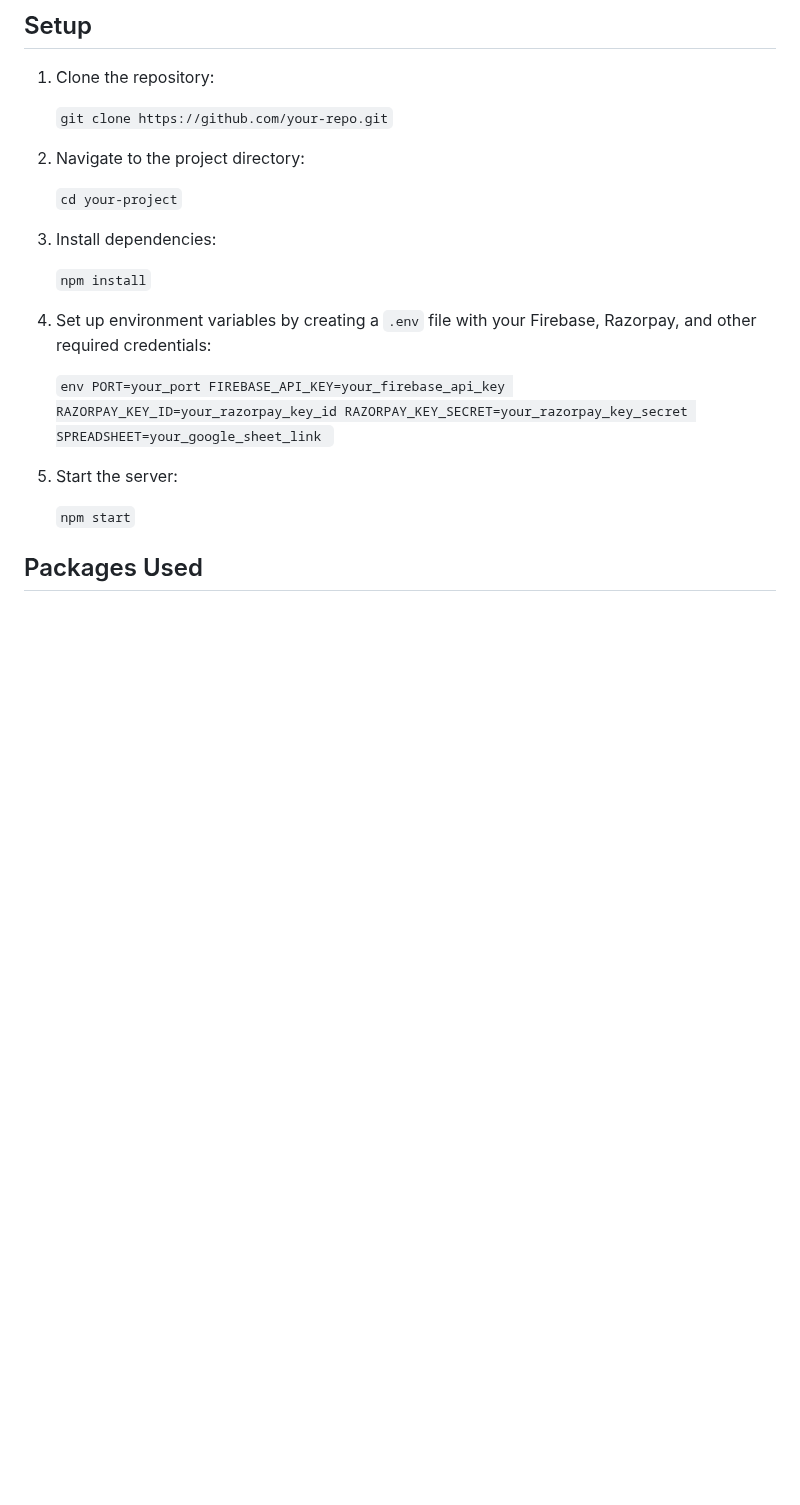
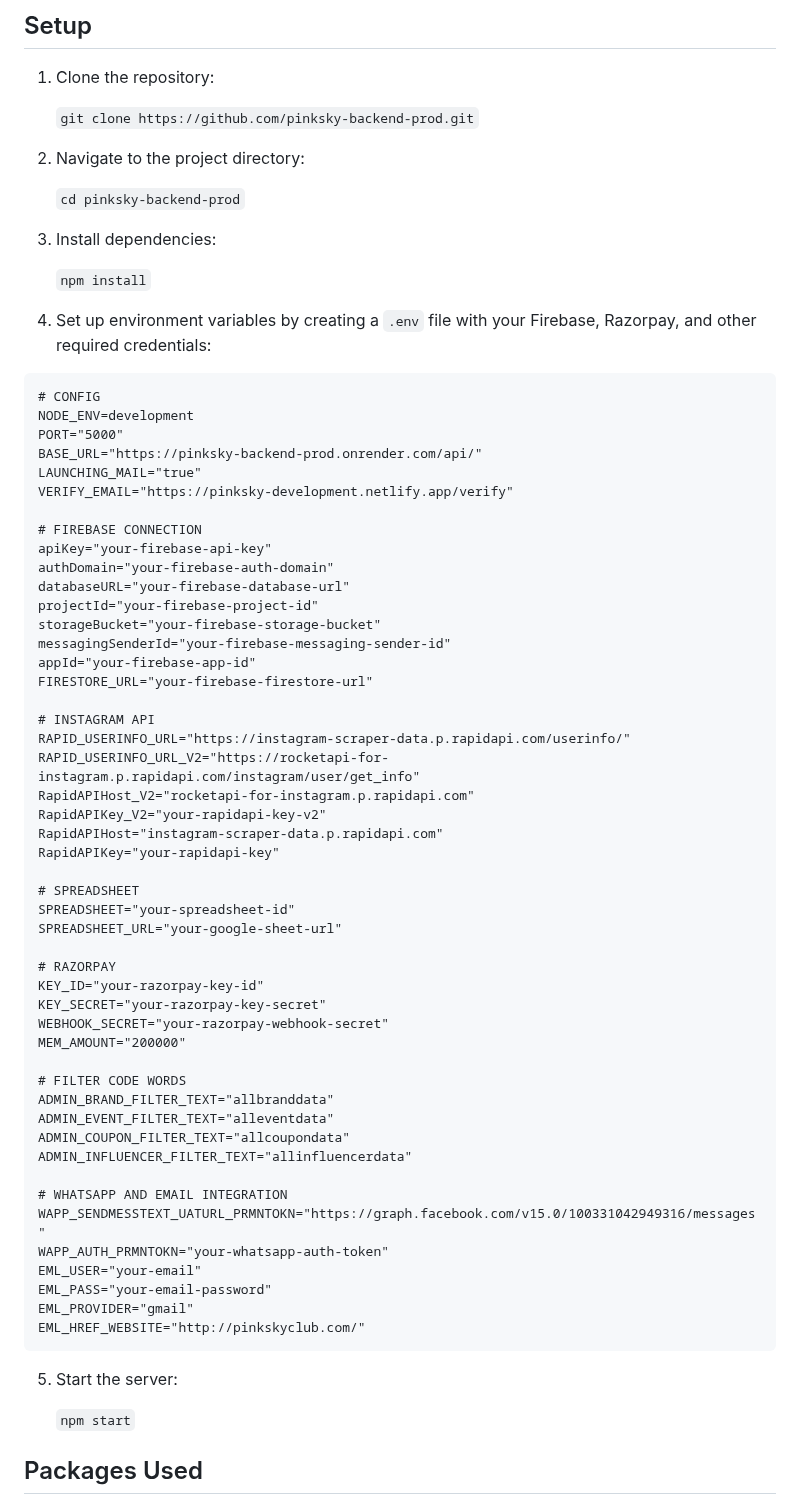
Before and after one commit to Chitvan14/pinksky-backend-prod, a Markdown page: README.md, the part around the change. Drawn GitHub-style; blank space fills up the shorter version.

````diff
--- a/README.md
+++ b/README.md
@@ -17,29 +17,72 @@ This project is a Node.js application utilizing Firebase and Razorpay for handli
 
 1. Clone the repository:
 
-   ``git clone https://github.com/your-repo.git``
+   ```git clone https://github.com/pinksky-backend-prod.git```
 
 2. Navigate to the project directory:
 
-   ``cd your-project``
+   ```cd pinksky-backend-prod```
 
 3. Install dependencies:
 
-   ``npm install``
+   ```npm install```
 
 4. Set up environment variables by creating a `.env` file with your Firebase, Razorpay, and other required credentials:
 
-   ``env
-   PORT=your_port
-   FIREBASE_API_KEY=your_firebase_api_key
-   RAZORPAY_KEY_ID=your_razorpay_key_id
-   RAZORPAY_KEY_SECRET=your_razorpay_key_secret
-   SPREADSHEET=your_google_sheet_link
-   ``
+ ```
+# CONFIG
+NODE_ENV=development
+PORT="5000"
+BASE_URL="https://pinksky-backend-prod.onrender.com/api/"
+LAUNCHING_MAIL="true"
+VERIFY_EMAIL="https://pinksky-development.netlify.app/verify"
+
+# FIREBASE CONNECTION
+apiKey="your-firebase-api-key"
+authDomain="your-firebase-auth-domain"
+databaseURL="your-firebase-database-url"
+projectId="your-firebase-project-id"
+storageBucket="your-firebase-storage-bucket"
+messagingSenderId="your-firebase-messaging-sender-id"
+appId="your-firebase-app-id"
+FIRESTORE_URL="your-firebase-firestore-url"
+
+# INSTAGRAM API
+RAPID_USERINFO_URL="https://instagram-scraper-data.p.rapidapi.com/userinfo/"
+RAPID_USERINFO_URL_V2="https://rocketapi-for-instagram.p.rapidapi.com/instagram/user/get_info"
+RapidAPIHost_V2="rocketapi-for-instagram.p.rapidapi.com"
+RapidAPIKey_V2="your-rapidapi-key-v2"
+RapidAPIHost="instagram-scraper-data.p.rapidapi.com"
+RapidAPIKey="your-rapidapi-key"
+
+# SPREADSHEET
+SPREADSHEET="your-spreadsheet-id"
+SPREADSHEET_URL="your-google-sheet-url"
+
+# RAZORPAY
+KEY_ID="your-razorpay-key-id"
+KEY_SECRET="your-razorpay-key-secret"
+WEBHOOK_SECRET="your-razorpay-webhook-secret"
+MEM_AMOUNT="200000"
+
+# FILTER CODE WORDS
+ADMIN_BRAND_FILTER_TEXT="allbranddata"
+ADMIN_EVENT_FILTER_TEXT="alleventdata"
+ADMIN_COUPON_FILTER_TEXT="allcoupondata"
+ADMIN_INFLUENCER_FILTER_TEXT="allinfluencerdata"
+
+# WHATSAPP AND EMAIL INTEGRATION
+WAPP_SENDMESSTEXT_UATURL_PRMNTOKN="https://graph.facebook.com/v15.0/100331042949316/messages"
+WAPP_AUTH_PRMNTOKN="your-whatsapp-auth-token"
+EML_USER="your-email"
+EML_PASS="your-email-password"
+EML_PROVIDER="gmail"
+EML_HREF_WEBSITE="http://pinkskyclub.com/"
+   ```
 
 5. Start the server:
 
-   ``npm start``
+   ```npm start```
 
 ## Packages Used
 
````
